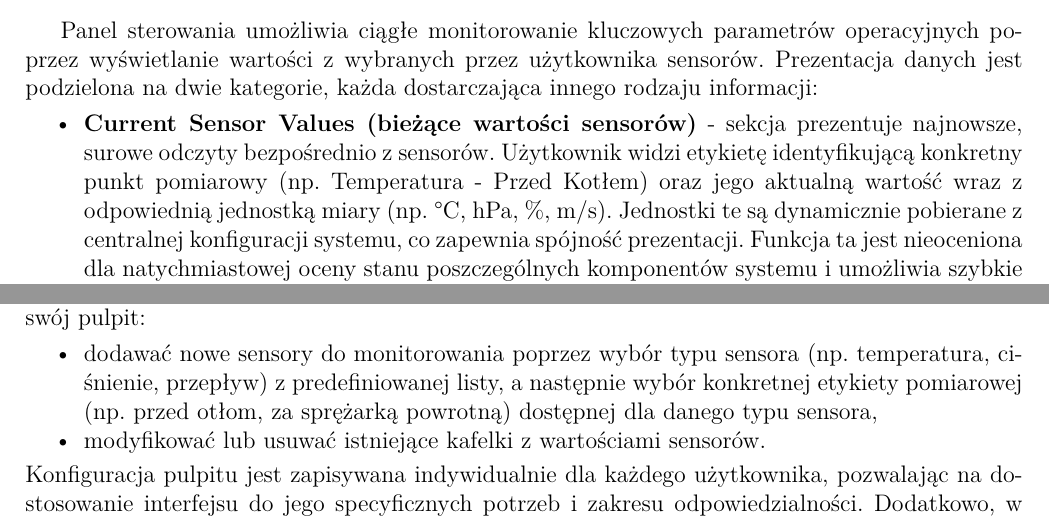
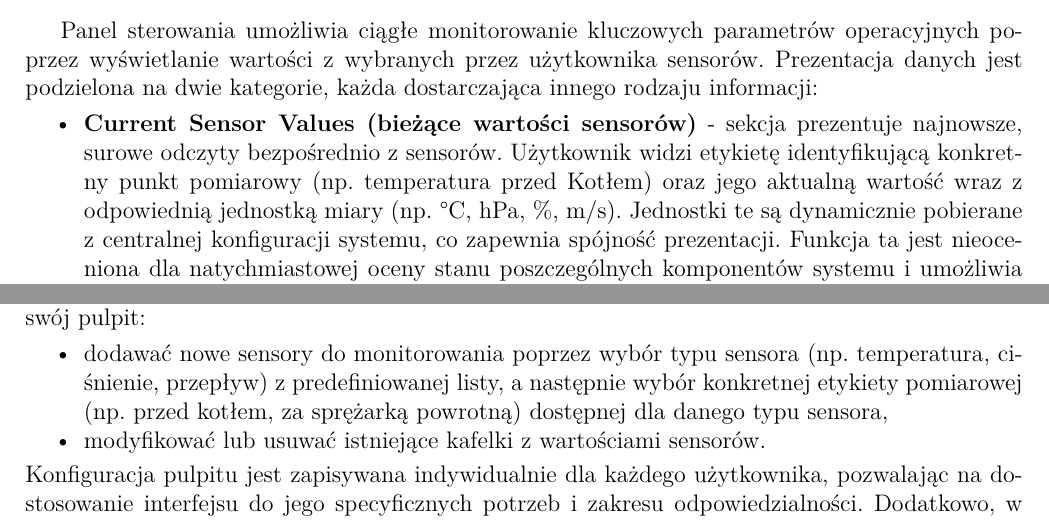
Before and after one commit to MrPickle311/master-thesis, a LaTeX document (main.tex, which reads rozdzial10_funkcje_biznesowe.tex): two parts of page 30 of 84, joined at a grey line, cut so that both start at the same text. Compiled offline with pdfLaTeX.

Commit message:
refactor: Improve terminology consistency in LaTeX document by correcting sensor terminology and enhancing clarity in descriptions

```diff
--- a/rozdzial10_funkcje_biznesowe.tex
+++ b/rozdzial10_funkcje_biznesowe.tex
@@ -26,14 +26,14 @@ Informacje o zdarzeniach są dynamicznie pobierane z aplikacji przetwarzającej
 Panel sterowania umożliwia ciągłe monitorowanie kluczowych parametrów operacyjnych poprzez wyświetlanie wartości z wybranych przez użytkownika sensorów. Prezentacja danych jest podzielona na dwie kategorie, każda dostarczająca innego rodzaju informacji:
 \vspace{0.3em}
 \begin{itemize}
-    \item \textbf{Current Sensor Values (bieżące wartości sensorów)} - sekcja prezentuje najnowsze, surowe odczyty bezpośrednio z sensorów. Użytkownik widzi etykietę identyfikującą konkretny punkt pomiarowy (np. Temperatura - Przed Kotłem) oraz jego aktualną wartość wraz z odpowiednią jednostką miary (np. °C, hPa, \%, m/s). Jednostki te są dynamicznie pobierane z centralnej konfiguracji systemu, co zapewnia spójność prezentacji. Funkcja ta jest nieoceniona dla natychmiastowej oceny stanu poszczególnych komponentów systemu i umożliwia szybkie podjęcie decyzji w przypadku wykrycia nieoczekiwanych odchyleń.
+    \item \textbf{Current Sensor Values (bieżące wartości sensorów)} - sekcja prezentuje najnowsze, surowe odczyty bezpośrednio z sensorów. Użytkownik widzi etykietę identyfikującą konkretny punkt pomiarowy (np. temperatura przed Kotłem) oraz jego aktualną wartość wraz z odpowiednią jednostką miary (np. °C, hPa, \%, m/s). Jednostki te są dynamicznie pobierane z centralnej konfiguracji systemu, co zapewnia spójność prezentacji. Funkcja ta jest nieoceniona dla natychmiastowej oceny stanu poszczególnych komponentów systemu i umożliwia szybkie podjęcie decyzji w przypadku wykrycia nieoczekiwanych odchyleń.
     \item \textbf{Average Sensor Values (uśrednione wartości sensorów)} - w odróżnieniu od wartości bieżących, ta sekcja pokazuje uśrednione wartości dla wybranych sensorów z określonego, niedawnego przedziału czasu. Te wartości są prawdopodobnie wynikiem agregacji danych strumieniowych (np. realizowanej przez bibliotekę \mbox{Apache Spark Streaming} na podstawie konfiguracji w \textit{spark-data-processor-config}), co pozwala na wygładzenie chwilowych fluktuacji i obserwację bardziej stabilnych trendów. Jest to przydatne do oceny ogólnej wydajności i stabilności procesów w średnim okresie.
 \end{itemize}
 \vspace{0.3em}
 Personalizacja widoku: obie sekcje wyświetlające wartości sensorów są w pełni konfigurowalne. W trybie edycji, dostępnym z paska bocznego interfejsu, użytkownik może dynamicznie modyfikować swój pulpit:
 \vspace{0.3em}
 \begin{itemize}
-    \item dodawać nowe sensory do monitorowania poprzez wybór typu sensora (np. temperatura, ciśnienie, przepływ) z predefiniowanej listy, a następnie wybór konkretnej etykiety pomiarowej (np. przed otłom, za sprężarką powrotną) dostępnej dla danego typu sensora,
+    \item dodawać nowe sensory do monitorowania poprzez wybór typu sensora (np. temperatura, ciśnienie, przepływ) z predefiniowanej listy, a następnie wybór konkretnej etykiety pomiarowej (np. przed kotłem, za sprężarką powrotną) dostępnej dla danego typu sensora,
     \item modyfikować lub usuwać istniejące kafelki z wartościami sensorów.
 \end{itemize}
 \vspace{0.3em}
```
